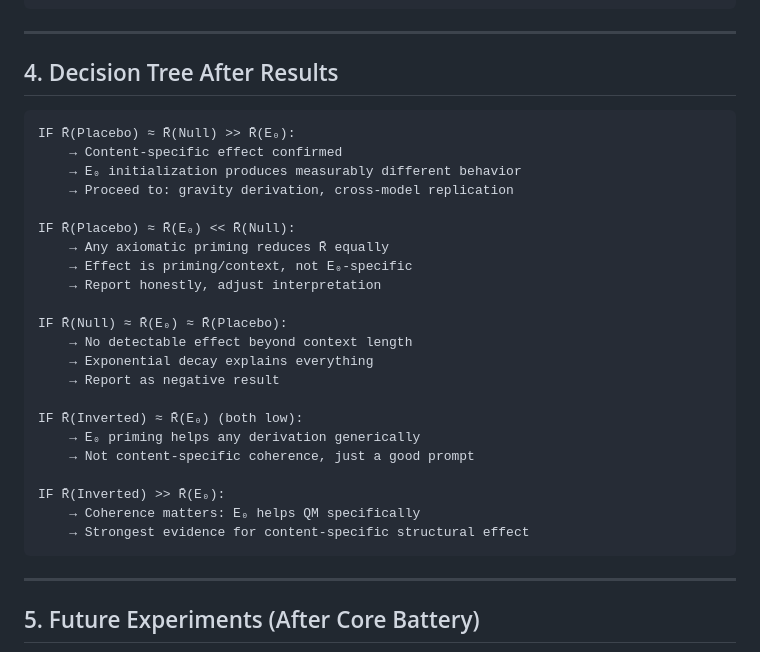
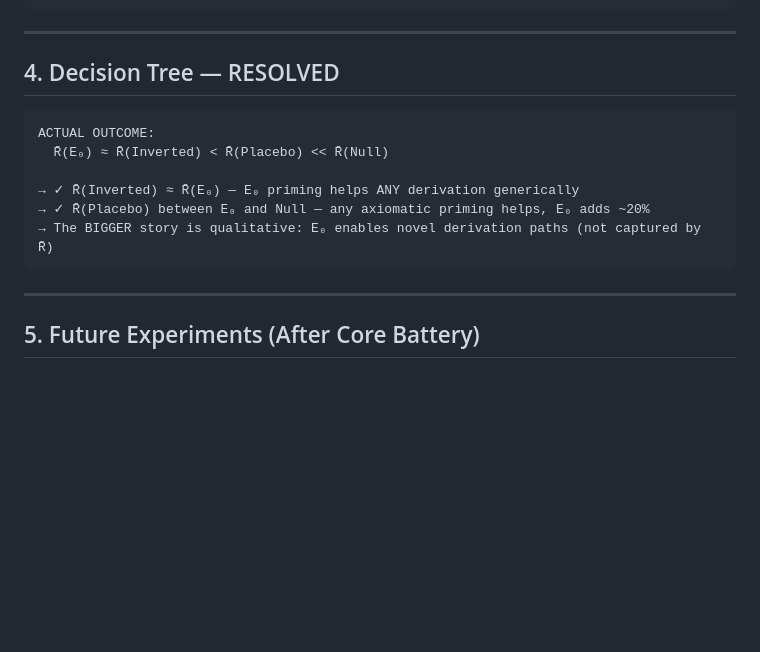
Before and after one commit to Thomas66690815/E0-Framework, a Markdown page: experiments/NEXT_STEPS.md, the part around one of its changes. Rendered like a GitHub page; blank space fills up the shorter version.

````diff
--- a/experiments/NEXT_STEPS.md
+++ b/experiments/NEXT_STEPS.md
@@ -78,31 +69,15 @@ py experiments/baseline.py experiments/results/qm_derivation_inverted/summary.cs
 
 ---
 
-## 4. Decision Tree After Results
+## 4. Decision Tree — RESOLVED
 
 ```
-IF R̄(Placebo) ≈ R̄(Null) >> R̄(E₀):
-    → Content-specific effect confirmed
-    → E₀ initialization produces measurably different behavior
-    → Proceed to: gravity derivation, cross-model replication
+ACTUAL OUTCOME:
+  R̄(E₀) ≈ R̄(Inverted) < R̄(Placebo) << R̄(Null)
 
-IF R̄(Placebo) ≈ R̄(E₀) << R̄(Null):
-    → Any axiomatic priming reduces R̄ equally
-    → Effect is priming/context, not E₀-specific
-    → Report honestly, adjust interpretation
-
-IF R̄(Null) ≈ R̄(E₀) ≈ R̄(Placebo):
-    → No detectable effect beyond context length
-    → Exponential decay explains everything
-    → Report as negative result
-
-IF R̄(Inverted) ≈ R̄(E₀) (both low):
-    → E₀ priming helps any derivation generically
-    → Not content-specific coherence, just a good prompt
-
-IF R̄(Inverted) >> R̄(E₀):
-    → Coherence matters: E₀ helps QM specifically
-    → Strongest evidence for content-specific structural effect
+→ ✓ R̄(Inverted) ≈ R̄(E₀) — E₀ priming helps ANY derivation generically
+→ ✓ R̄(Placebo) between E₀ and Null — any axiomatic priming helps, E₀ adds ~20%
+→ The BIGGER story is qualitative: E₀ enables novel derivation paths (not captured by R̄)
 ```
 
 ---
````
Also changed, not shown: other parts of experiments/NEXT_STEPS.md (+27 -36 lines), experiments/RESULTS.md (added, +208 -0 lines).
